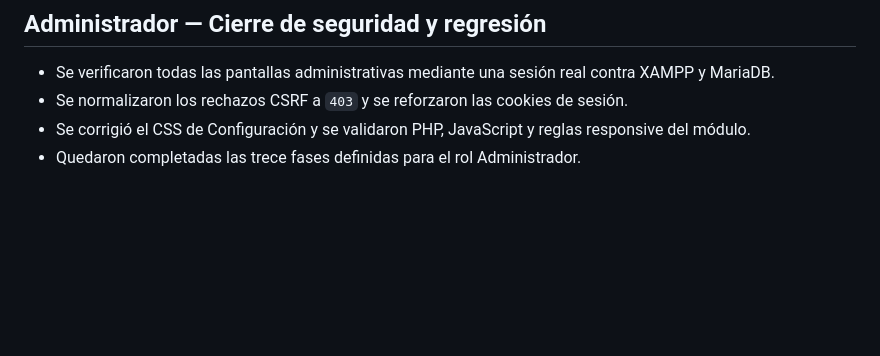
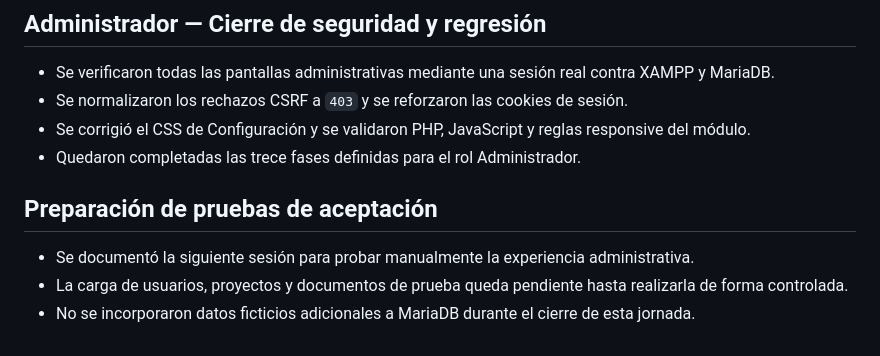
Before and after one commit to majomjma4/Tesis, a Markdown page: z archivos md/CHANGELOG.md, the part around the change. Rendered like a GitHub page; blank space fills up the shorter version.

```diff
--- a/z archivos md/CHANGELOG.md
+++ b/z archivos md/CHANGELOG.md
@@ -465,3 +465,9 @@ Cada nueva versión deberá registrar únicamente los cambios relevantes realiza
 - Se normalizaron los rechazos CSRF a `403` y se reforzaron las cookies de sesión.
 - Se corrigió el CSS de Configuración y se validaron PHP, JavaScript y reglas responsive del módulo.
 - Quedaron completadas las trece fases definidas para el rol Administrador.
+
+## Preparación de pruebas de aceptación
+
+- Se documentó la siguiente sesión para probar manualmente la experiencia administrativa.
+- La carga de usuarios, proyectos y documentos de prueba queda pendiente hasta realizarla de forma controlada.
+- No se incorporaron datos ficticios adicionales a MariaDB durante el cierre de esta jornada.
```
Also changed, not shown: z archivos md/DEVELOPMENT_STATUS.md (+11 -0 lines).
